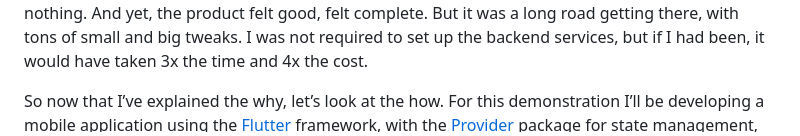
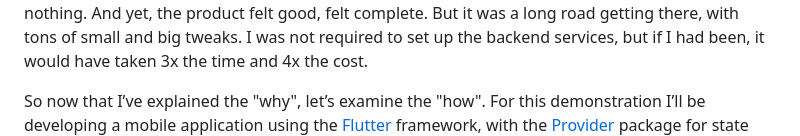
Before and after one commit to crazedVic/flutter_repo_pattern, a Markdown page: README.md, the part around the change. GitHub-like rendering.

Commit message:
updated blog text to README.md

```diff
--- a/README.md
+++ b/README.md
@@ -15,7 +15,7 @@ database, no services, nothing.  And yet, the product felt good, felt complete.
 long road getting there, with tons of small and big tweaks.  I was not required to set up the
 backend services, but if I had been,  it would have taken 3x the time and 4x the cost.
 
-So now that I’ve explained the why, let’s look at the how.  For this demonstration I’ll be developing
+So now that I’ve explained the "why", let’s examine the "how".  For this demonstration I’ll be developing
 a mobile application using the [Flutter](https://flutter.dev/) framework, with
 the [Provider](https://pub.dev/packages/provider) package for state management, and the
 [Repository Pattern](https://deviq.com/design-patterns/repository-pattern).  What is the
```
